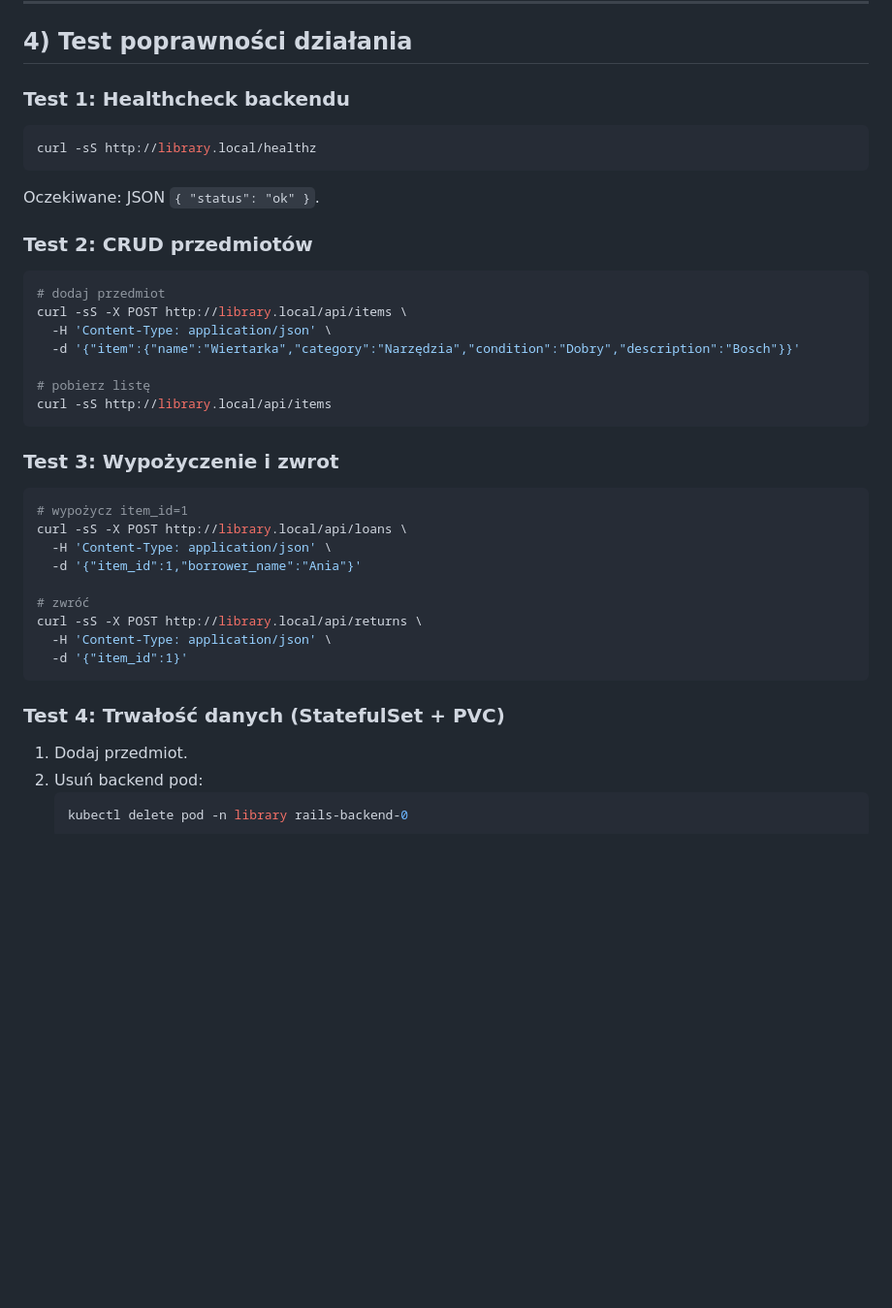
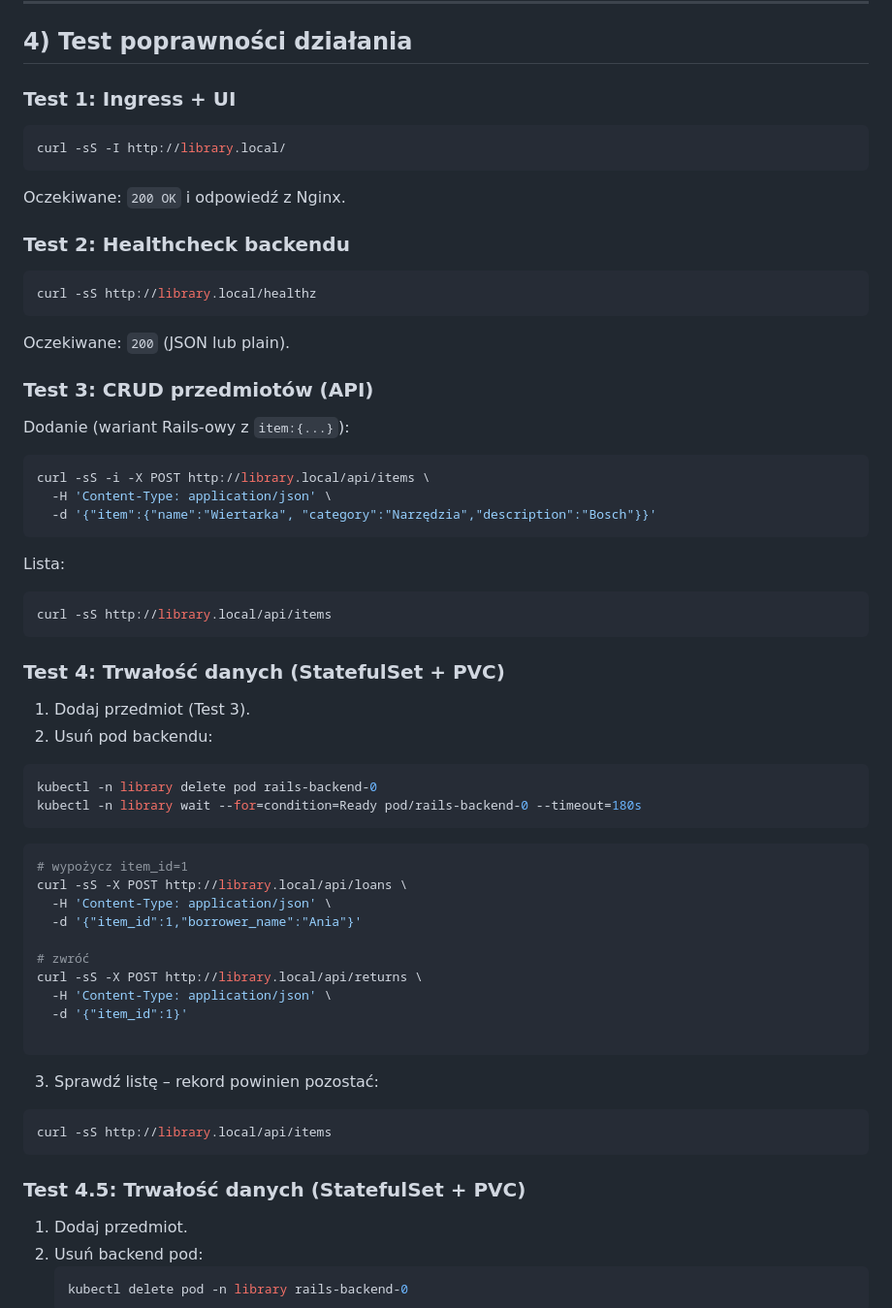
Before and after one commit to Kotmin/Neighborly-Things-Library, a Markdown page: docs/PROJECT_OVERVIEW.md, the part around one of its changes. Shown at 97% size. Drawn GitHub-style; blank space fills up the shorter version.

````diff
--- a/docs/PROJECT_OVERVIEW.md
+++ b/docs/PROJECT_OVERVIEW.md
@@ -113,24 +157,48 @@ kubectl apply -f k8s/
 
 ## 4) Test poprawności działania
 
-### Test 1: Healthcheck backendu
+### Test 1: Ingress + UI
+
+```bash
+curl -sS -I http://library.local/
+```
+
+Oczekiwane: `200 OK` i odpowiedź z Nginx.
+
+### Test 2: Healthcheck backendu
+
 ```bash
 curl -sS http://library.local/healthz
 ```
-Oczekiwane: JSON `{ "status": "ok" }`.
 
-### Test 2: CRUD przedmiotów
+Oczekiwane: `200` (JSON lub plain).
+
+### Test 3: CRUD przedmiotów (API)
+
+Dodanie (wariant Rails-owy z `item:{...}`):
+
 ```bash
-# dodaj przedmiot
-curl -sS -X POST http://library.local/api/items \
+curl -sS -i -X POST http://library.local/api/items \
   -H 'Content-Type: application/json' \
-  -d '{"item":{"name":"Wiertarka","category":"Narzędzia","condition":"Dobry","description":"Bosch"}}'
+  -d '{"item":{"name":"Wiertarka", "category":"Narzędzia","description":"Bosch"}}'
+```
 
-# pobierz listę
+Lista:
+
+```bash
 curl -sS http://library.local/api/items
 ```
 
-### Test 3: Wypożyczenie i zwrot
+### Test 4: Trwałość danych (StatefulSet + PVC)
+
+1) Dodaj przedmiot (Test 3).
+2) Usuń pod backendu:
+
+```bash
+kubectl -n library delete pod rails-backend-0
+kubectl -n library wait --for=condition=Ready pod/rails-backend-0 --timeout=180s
+```
+
 ```bash
 # wypożycz item_id=1
 curl -sS -X POST http://library.local/api/loans \
@@ -141,9 +209,16 @@ curl -sS -X POST http://library.local/api/loans \
 curl -sS -X POST http://library.local/api/returns \
   -H 'Content-Type: application/json' \
   -d '{"item_id":1}'
+
 ```
 
-### Test 4: Trwałość danych (StatefulSet + PVC)
+3) Sprawdź listę – rekord powinien pozostać:
+
+```bash
+curl -sS http://library.local/api/items
+```
+
+### Test 4.5: Trwałość danych (StatefulSet + PVC)
 1. Dodaj przedmiot.
 2. Usuń backend pod:
    ```bash
````
Also changed, not shown: other parts of docs/PROJECT_OVERVIEW.md (+163 -69 lines).
